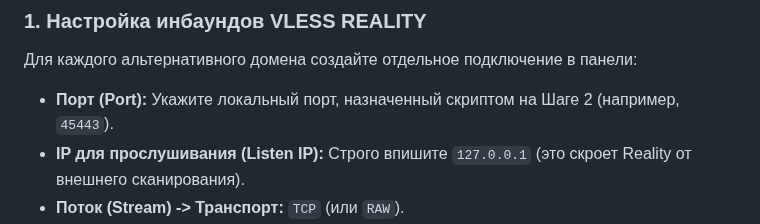
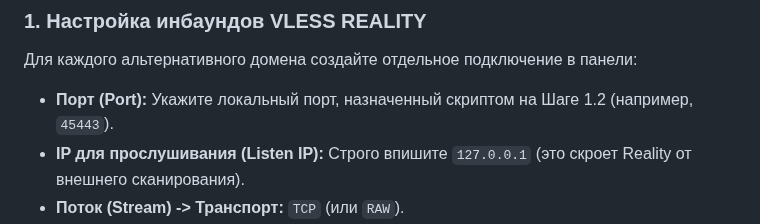
Before and after one commit to torrua/Nginx-L4-Stream-Router-Mask-for-3x-ui, a Markdown page: README.md, the part around the change. Rendered like a GitHub page.

```diff
--- a/README.md
+++ b/README.md
@@ -81,7 +81,7 @@ chmod +x setup_mask.sh
 
 Для каждого альтернативного домена создайте отдельное подключение в панели:
 
-* **Порт (Port):** Укажите локальный порт, назначенный скриптом на Шаге 2 (например, `45443`).
+* **Порт (Port):** Укажите локальный порт, назначенный скриптом на Шаге 1.2 (например, `45443`).
 * **IP для прослушивания (Listen IP):** Строго впишите `127.0.0.1` (это скроет Reality от внешнего сканирования).
 * **Поток (Stream) -> Транспорт:** `TCP` (или `RAW`).
 * **Proxy Protocol:** Выключен (`false`). *Nginx пересылает сырой TCP на Reality-порт.*
```
